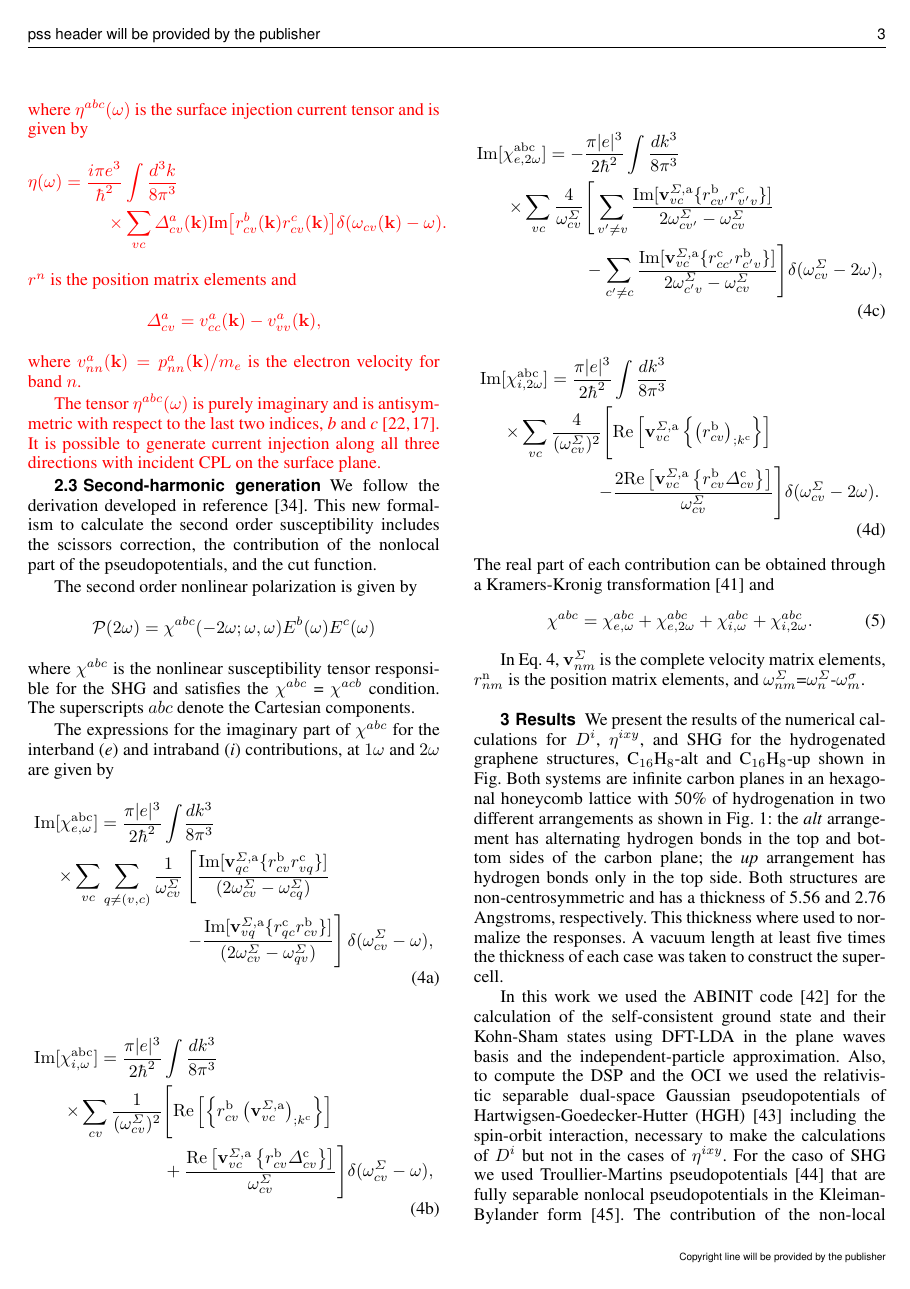
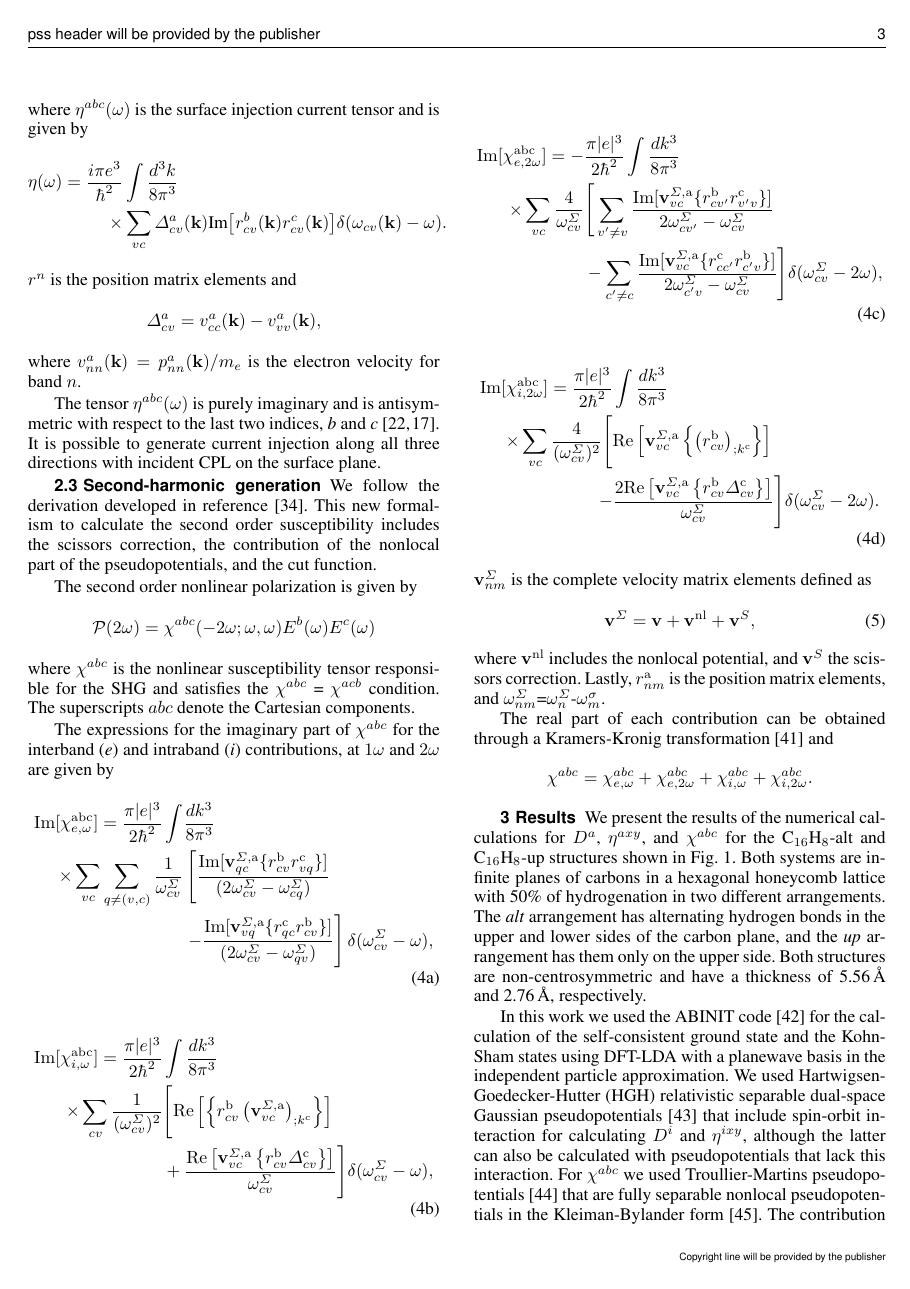
Before and after one commit to reinaldo-z/graphane_structures, a LaTeX document (graphane_structures.tex): page 3 of 7. Compiled offline with pdfLaTeX.

Commit message:
reordered

```diff
--- a/graphane_structures.tex
+++ b/graphane_structures.tex
@@ -315,38 +311,41 @@ r^{\mathrm{b}}_{cv}
 .
 \end{align}
 \end{subequations}
-The real part of each contribution can be obtained through a Kramers-Kronig transformation \cite{tancogne2014effect} and
-\begin{equation}\label{eq:chitotal}
+$\mathbf{v}^{\Sigma}_{nm}$ is the complete velocity matrix elements defined as
+\begin{equation}\label{eq:nonlocal}
+\mathbf{v}^{\Sigma}=\mathbf{v}+\mathbf{v}^{\mathrm{nl}}+\mathbf{v}^{S},
+\end{equation}
+where $\mathbf{v}^{\mathrm{nl}}$ includes the nonlocal potential, and
+$\mathbf{v}^{S}$ the scissors correction. Lastly, $r^{\mathrm{a}}_{nm}$ is the
+position matrix elements, and
+$\omega^\Sigma_{nm}$=$\omega^{\Sigma}_{n}$-$\omega^{\sigma}_{m}$.
+
+The real part of each contribution can be obtained through a Kramers-Kronig
+transformation \cite{tancogne2014effect} and
+\begin{equation*}\label{eq:chitotal}
     \chi^{abc} = \chi^{abc}_{e,\omega} + \chi^{abc}_{e,2\omega} +
     \chi^{abc}_{i,\omega} + \chi^{abc}_{i,2\omega}
     .
-\end{equation}
-
-In Eq. \ref{eq:chis}, $\mathbf{v}^{\Sigma}_{nm}$ is the complete velocity matrix elements, $r^{\mathrm{n}}_{nm}$ is the position matrix elements, and $\omega^\Sigma_{nm}$=$\omega^{\Sigma}_{n}$-$\omega^{\sigma}_{m}$.
-
+\end{equation*}
 
 \section{Results}\label{sec:results}
 
-We present the results of the numerical calculations for {$D^{i}$}, {$\eta^{ixy}$}, and SHG for
-the hydrogenated graphene structures, C$_{16}$H$_{8}$-alt and C$_{16}$H$_{8}$-up shown in Fig.
-Both systems are infinite carbon planes in an
+We present the results of the numerical calculations for {$D^{a}$}, {$\eta^{axy}$}, and $\chi^{abc}$ for
+the C$_{16}$H$_{8}$-alt and C$_{16}$H$_{8}$-up structures shown in Fig. \ref{fig:structures}.
+Both systems are infinite planes of carbons in a
 hexagonal honeycomb lattice with 50\% of hydrogenation in two different
-arrangements as shown in Fig. \ref{fig:structures}: the \emph{alt} arrangement has
-alternating hydrogen bonds in the top and bottom sides of the carbon plane; the
-\emph{up} arrangement has hydrogen bonds only in the top
-side. Both structures are non-centrosymmetric and has a thickness of 5.56 and
-2.76 Angstroms, respectively. This thickness where used to normalize the responses. A vacuum length at least  five times the
-thickness of each case was taken to construct the super-cell.
+arrangements. The \emph{alt} arrangement has
+alternating hydrogen bonds in the upper and lower sides of the carbon plane, and the
+\emph{up} arrangement has them only on the upper
+side. Both structures are non-centrosymmetric and have a thickness of 5.56\,{\AA} and
+2.76\,{\AA}, respectively.
 
 
 In this work we used the ABINIT code \cite{torrent2008implementation} for the
-calculation of the self-consistent ground state and their Kohn-Sham states
-using DFT-LDA in the plane waves basis and the independent-particle approximation. Also, to compute the DSP
-and the OCI we used the relativistic separable dual-space Gaussian
-pseudopotentials of Hartwigsen-Goedecker-Hutter (HGH)
-\cite{hartwigsen1998relativistic} including the spin-orbit interaction,
-necessary to make the calculations of $D^{i} $ but not in the cases of {$\eta^{ixy}$}.
-For the caso of SHG we used Troullier-Martins pseudopotentials
+calculation of the self-consistent ground state and the Kohn-Sham states
+using DFT-LDA with a planewave basis in the independent particle approximation. We used Hartwigsen-Goedecker-Hutter (HGH) relativistic separable dual-space Gaussian pseudopotentials \cite{hartwigsen1998relativistic} that include spin-orbit interaction
+for calculating $D^{i}$ and {$\eta^{ixy}$}, although the latter can also be calculated with pseudopotentials that lack this interaction.
+For $\chi^{abc}$ we used Troullier-Martins pseudopotentials
 \cite{troullier1991efficient} that are fully separable nonlocal
 pseudopotentials in the Kleiman-Bylander form \cite{kleinman1982efficacious}.
-The contribution of the non-local potential in Eq. \ref{eq:chis} is carried out
+The contribution from the nonlocal part used in Eq. \eqref{eq:nonlocal} is carried out
@@ -374 +373,0 @@ the energy eigenvalues and matrix elements were calculated using 14452 and 8452
-     \emph{i} direction, {$\eta^{ixy}$}, for the hydrogenated graphene structures
```
Also changed, not shown: graphane_structures.tex (138 more changed lines).
